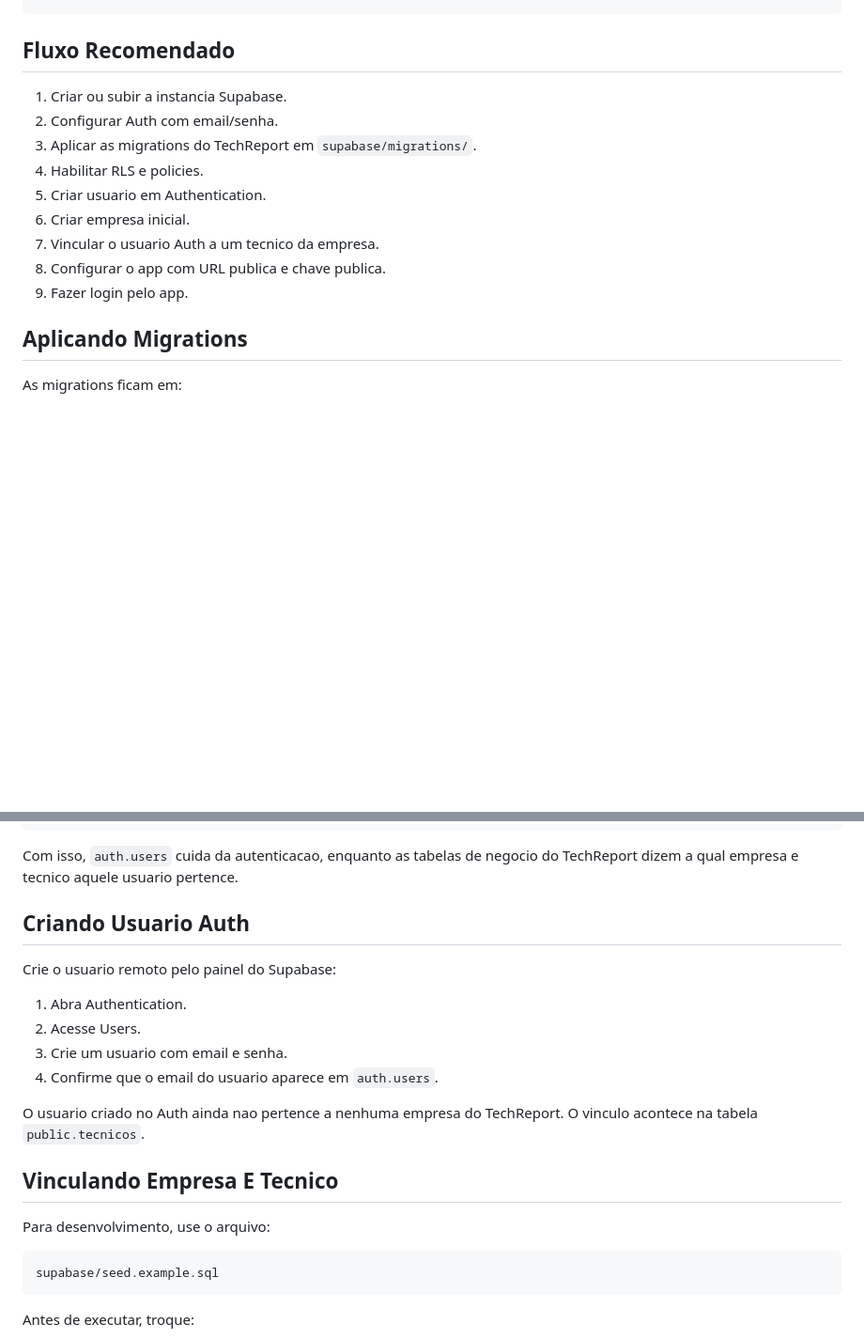
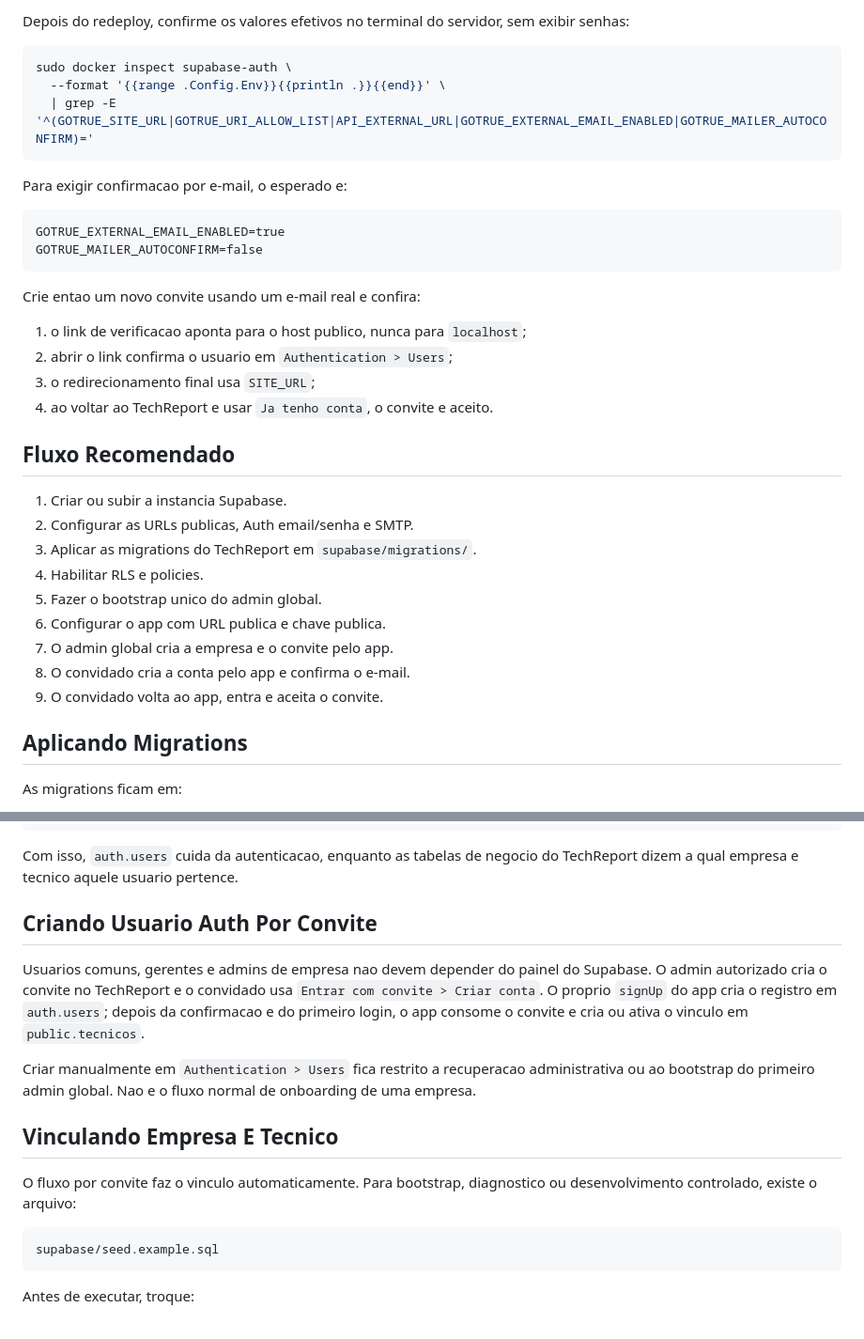
Before and after one commit to rpsouza441/TechReport, a Markdown page: documentacao/configuracao-supabase.md, 2 parts joined by grey strips. Shown at 94% size. Rendered like a GitHub page; blank space fills up the shorter version.

Commit message:
docs: explicar URLs e e-mail do Supabase Auth

````diff
--- a/documentacao/configuracao-supabase.md
+++ b/documentacao/configuracao-supabase.md
@@ -49,14 +130,37 @@ credenciais administrativas
+Depois do redeploy, confirme os valores efetivos no terminal do servidor, sem
+exibir senhas:
+
+```bash
+sudo docker inspect supabase-auth \
+  --format '{{range .Config.Env}}{{println .}}{{end}}' \
+  | grep -E '^(GOTRUE_SITE_URL|GOTRUE_URI_ALLOW_LIST|API_EXTERNAL_URL|GOTRUE_EXTERNAL_EMAIL_ENABLED|GOTRUE_MAILER_AUTOCONFIRM)='
+```
+
+Para exigir confirmacao por e-mail, o esperado e:
+
+```text
+GOTRUE_EXTERNAL_EMAIL_ENABLED=true
+GOTRUE_MAILER_AUTOCONFIRM=false
+```
+
+Crie entao um novo convite usando um e-mail real e confira:
+
+1. o link de verificacao aponta para o host publico, nunca para `localhost`;
+2. abrir o link confirma o usuario em `Authentication > Users`;
+3. o redirecionamento final usa `SITE_URL`;
+4. ao voltar ao TechReport e usar `Ja tenho conta`, o convite e aceito.
+
 ## Fluxo Recomendado
 
 1. Criar ou subir a instancia Supabase.
-2. Configurar Auth com email/senha.
+2. Configurar as URLs publicas, Auth email/senha e SMTP.
 3. Aplicar as migrations do TechReport em `supabase/migrations/`.
 4. Habilitar RLS e policies.
-5. Criar usuario em Authentication.
-6. Criar empresa inicial.
-7. Vincular o usuario Auth a um tecnico da empresa.
-8. Configurar o app com URL publica e chave publica.
-9. Fazer login pelo app.
+5. Fazer o bootstrap unico do admin global.
+6. Configurar o app com URL publica e chave publica.
+7. O admin global cria a empresa e o convite pelo app.
+8. O convidado cria a conta pelo app e confirma o e-mail.
+9. O convidado volta ao app, entra e aceita o convite.
 
 ## Aplicando Migrations
 
@@ -106,21 +210,22 @@ Supabase Auth autentica email/senha
 Com isso, `auth.users` cuida da autenticacao, enquanto as tabelas de negocio do
 TechReport dizem a qual empresa e tecnico aquele usuario pertence.
 
-## Criando Usuario Auth
+## Criando Usuario Auth Por Convite
 
-Crie o usuario remoto pelo painel do Supabase:
+Usuarios comuns, gerentes e admins de empresa nao devem depender do painel do
+Supabase. O admin autorizado cria o convite no TechReport e o convidado usa
+`Entrar com convite > Criar conta`. O proprio `signUp` do app cria o registro em
+`auth.users`; depois da confirmacao e do primeiro login, o app consome o convite
+e cria ou ativa o vinculo em `public.tecnicos`.
 
-1. Abra Authentication.
-2. Acesse Users.
-3. Crie um usuario com email e senha.
-4. Confirme que o email do usuario aparece em `auth.users`.
-
-O usuario criado no Auth ainda nao pertence a nenhuma empresa do TechReport. O
-vinculo acontece na tabela `public.tecnicos`.
+Criar manualmente em `Authentication > Users` fica restrito a recuperacao
+administrativa ou ao bootstrap do primeiro admin global. Nao e o fluxo normal
+de onboarding de uma empresa.
 
 ## Vinculando Empresa E Tecnico
 
-Para desenvolvimento, use o arquivo:
+O fluxo por convite faz o vinculo automaticamente. Para bootstrap, diagnostico
+ou desenvolvimento controlado, existe o arquivo:
 
 ```text
 supabase/seed.example.sql
````
Also changed, not shown: other parts of documentacao/configuracao-supabase.md (+81 -0 lines).
